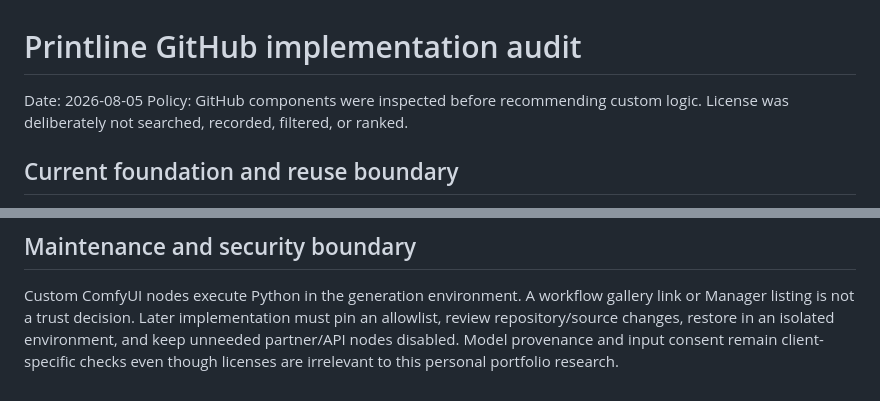
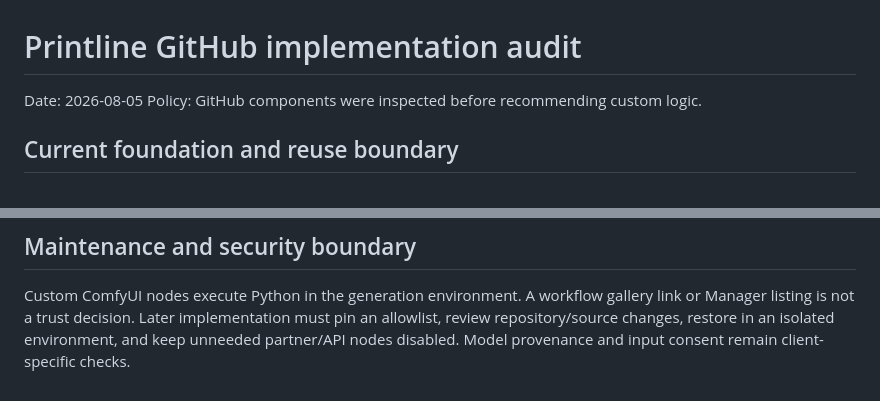
Before and after one commit to sutasmantas/comfyui-image-workflow, a Markdown page: GITHUB_IMPLEMENTATION_AUDIT.md, 2 parts joined by grey strips. Rendered like a GitHub page.

Commit message:
Drop the licence-policy sentence from the implementation audit
The sentence stated an accurate internal scoping rule, but on a public profile a reader without that context can read it as carelessness about third-party IP rather than a decision about where audit effort goes.

```diff
--- a/GITHUB_IMPLEMENTATION_AUDIT.md
+++ b/GITHUB_IMPLEMENTATION_AUDIT.md
@@ -2,7 +2,6 @@
 
 Date: 2026-08-05
 Policy: GitHub components were inspected before recommending custom logic.
-License was deliberately not searched, recorded, filtered, or ranked.
 
 ## Current foundation and reuse boundary
 
@@ -71,6 +70,4 @@ implementation by this dossier.
 Custom ComfyUI nodes execute Python in the generation environment. A workflow
 gallery link or Manager listing is not a trust decision. Later implementation
 must pin an allowlist, review repository/source changes, restore in an isolated
-environment, and keep unneeded partner/API nodes disabled. Model provenance and
-input consent remain client-specific checks even though licenses are irrelevant
-to this personal portfolio research.
+environment, and keep unneeded partner/API nodes disabled. Model provenance and input consent remain client-specific checks.
```
